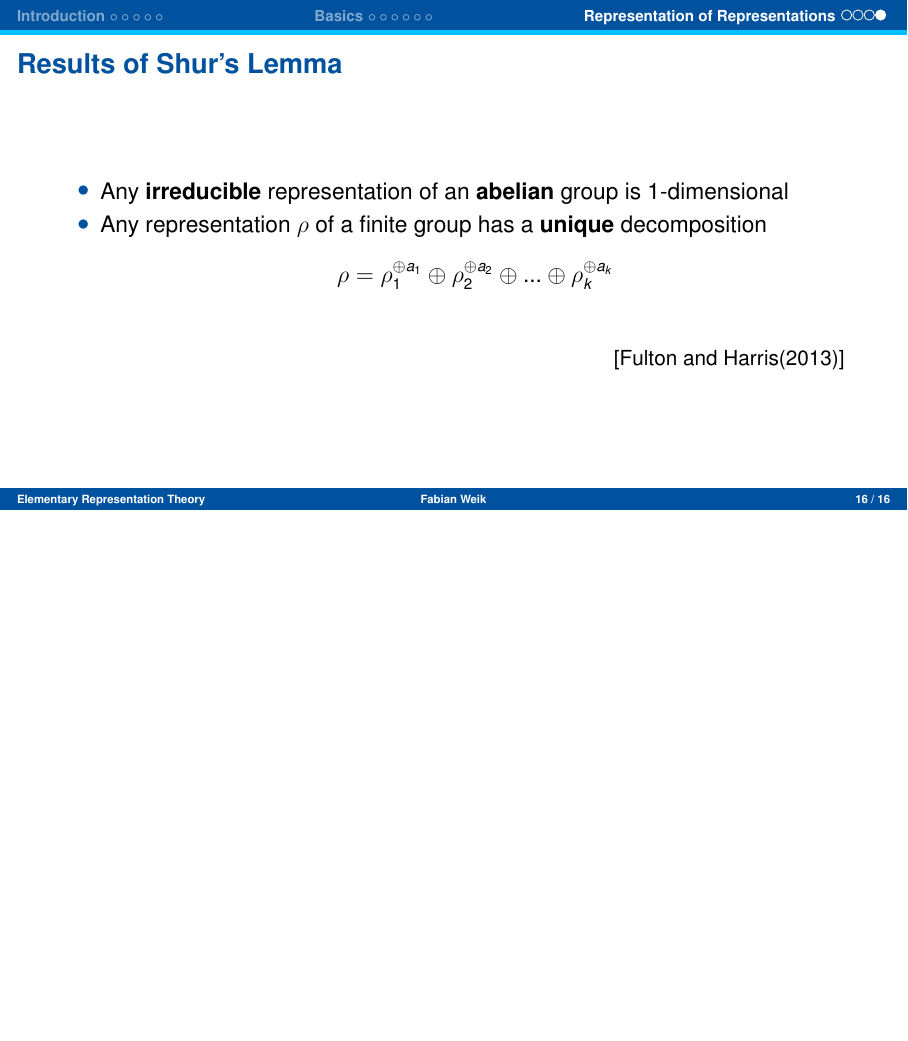
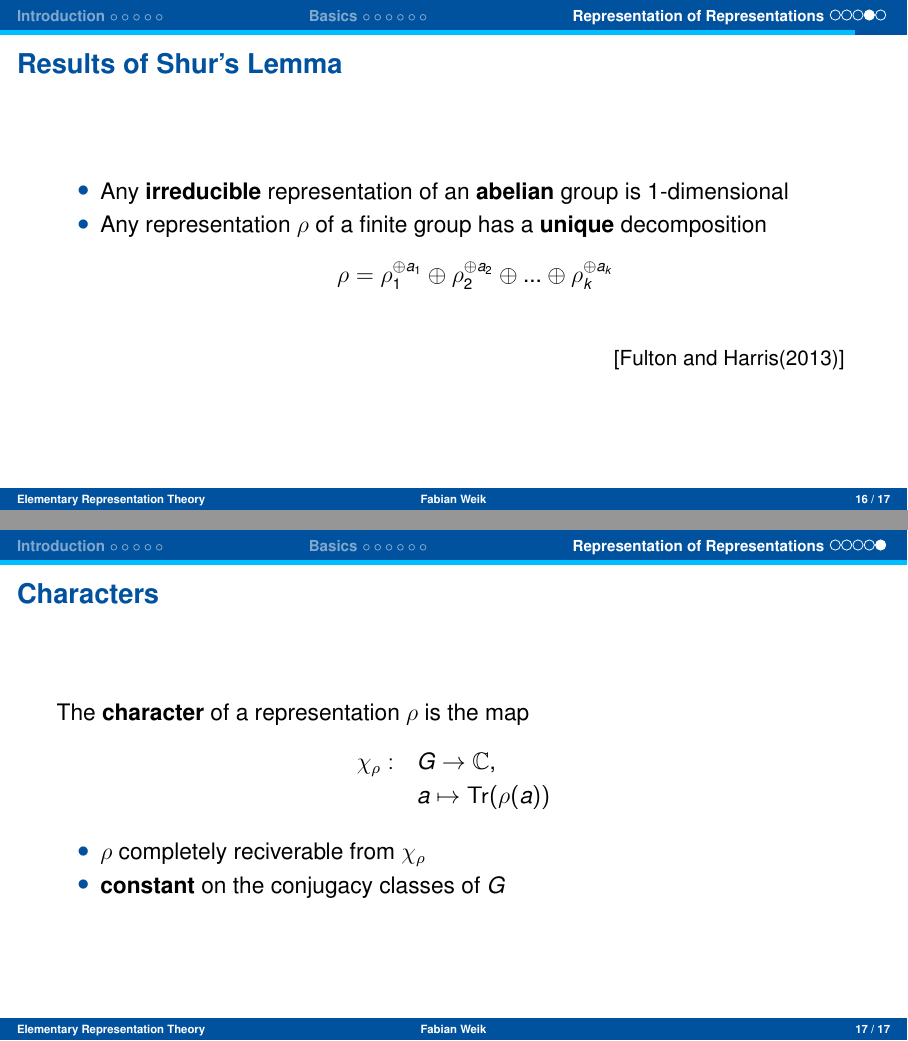
Before and after one commit to cloudsftp/HauptSeminar, LaTeX slides (Presentation/ElementaryRepresentationTheory_HauptSeminar_Weik_Slides.tex, which reads Presentation/Sections/30_char.tex): page 61 of 63 before the commit and pages 61 and 66 of 68 after it, the two joined at a grey line, the shorter picture padded with empty space. Compiled offline with pdfLaTeX.

Commit message:
add characters

```diff
--- a/Presentation/Sections/30_char.tex
+++ b/Presentation/Sections/30_char.tex
@@ -81,3 +81,27 @@
     }
 
 \end{frame}
+
+\begin{frame}{Characters}
+    \large
+    The \textbf{character} of a representation $\rho$ is the map
+    \begin{align*}
+        \visible<2->{
+            \chi_\rho: \quad & G \to \C
+        }
+        \visible<3->{
+            , \\
+            & a \mapsto \Tr(\rho(a))
+        }
+    \end{align*}
+
+    \begin{itemize}
+        \visible<4->{
+            \item $\rho$ completely reciverable from $\chi_\rho$
+        }
+        \visible<5->{
+            \item \textbf{constant} on the conjugacy classes of $G$
+        }
+    \end{itemize}
+
+\end{frame}
```
Also changed, not shown: Sections/50_RepRep/30_char.tex (+9 -6 lines).
